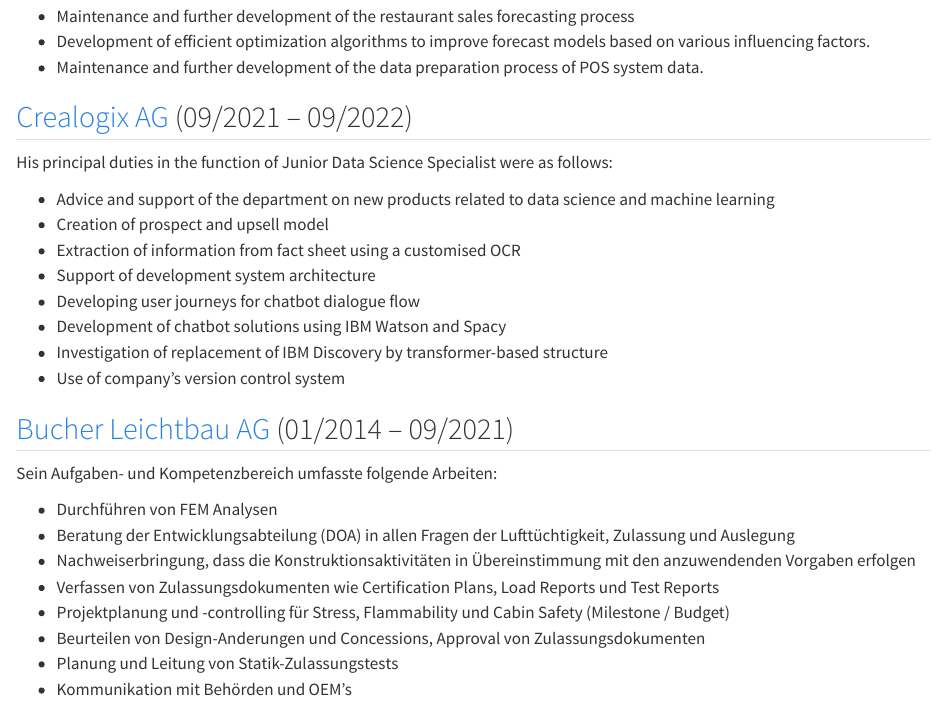
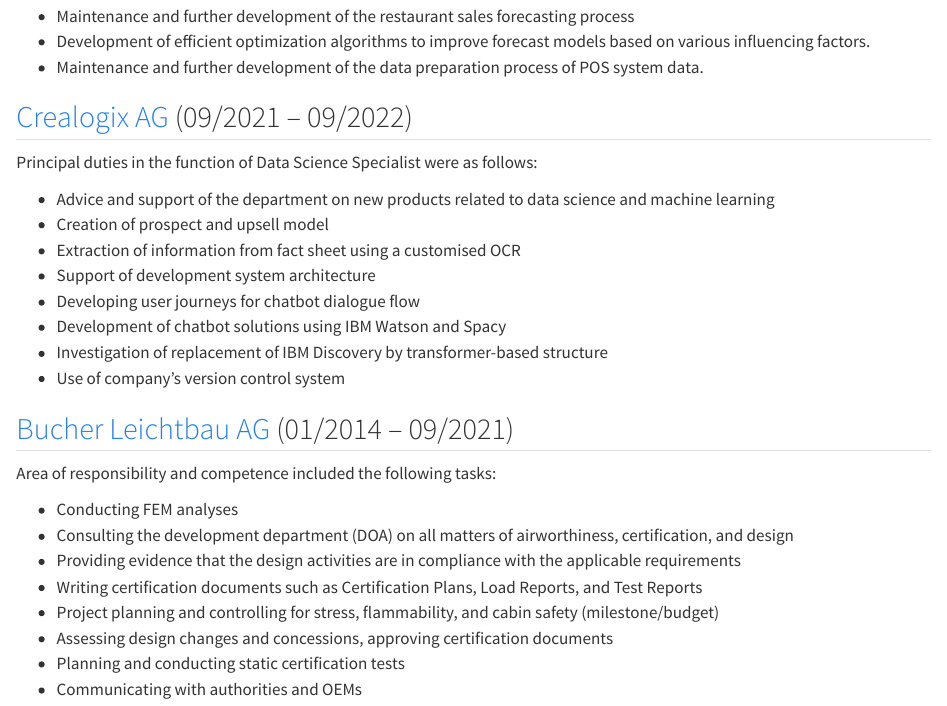
Before and after one commit to bernardo-cruz/blog, a Quarto document (quarto_builder/cv.qmd): the page in a window 1100 px wide, from 420 px down. Rendered offline with R 4.5, knitr and Pandoc in place of Quarto, with nearby package versions.

Commit message:
update files

```diff
--- a/quarto_builder/cv.qmd
+++ b/quarto_builder/cv.qmd
@@ -18,7 +18,7 @@
 - Maintenance and further development of the data preparation process of POS system data.
 
 ## [Crealogix AG](https://crealogix.com/en){.external target="_blank"} (09/2021 -- 09/2022)
-His principal duties in the function of Junior Data Science Specialist were as follows:
+Principal duties in the function of Data Science Specialist were as follows:
 
 - Advice and support of the department on new products related to data science and machine learning
 - Creation of prospect and upsell model
@@ -30,13 +30,13 @@
 - Use of company's version control system
 
 ## [Bucher Leichtbau AG](https://bucher-group.com/){.external target="_blank"} (01/2014 -- 09/2021)
-Sein Aufgaben- und Kompetenzbereich  umfasste folgende Arbeiten:
+Area of responsibility and competence included the following tasks:
 
-- Durchführen von FEM Analysen
-- Beratung der Entwicklungsabteilung  (DOA) in allen Fragen der Lufttüchtigkeit, Zulassung und Auslegung
-- Nachweiserbringung,  dass die Konstruktionsaktivitäten  in Übereinstimmung  mit den anzuwendenden  Vorgaben erfolgen
-- Verfassen von Zulassungsdokumenten  wie Certification Plans, Load Reports und Test Reports
-- Projektplanung  und -controlling für Stress, Flammability und Cabin Safety (Milestone / Budget)
-- Beurteilen von Design-Anderungen  und Concessions, Approval von Zulassungsdokumenten
-- Planung und Leitung von Statik-Zulassungstests
-- Kommunikation  mit Behörden und OEM's
+- Conducting FEM analyses
+- Consulting the development department (DOA) on all matters of airworthiness, certification, and design
+- Providing evidence that the design activities are in compliance with the applicable requirements
+- Writing certification documents such as Certification Plans, Load Reports, and Test Reports
+- Project planning and controlling for stress, flammability, and cabin safety (milestone/budget)
+- Assessing design changes and concessions, approving certification documents
+- Planning and conducting static certification tests
+- Communicating with authorities and OEMs
```
Also changed, not shown: 1 other file.
